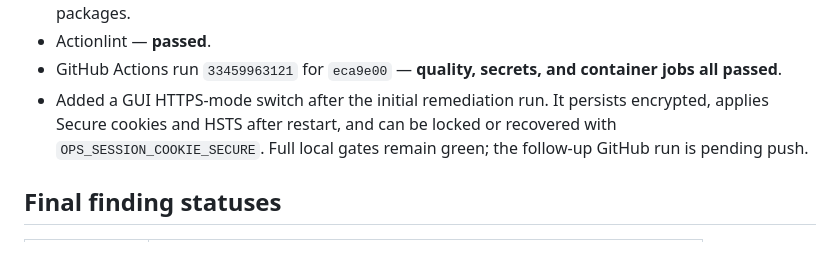
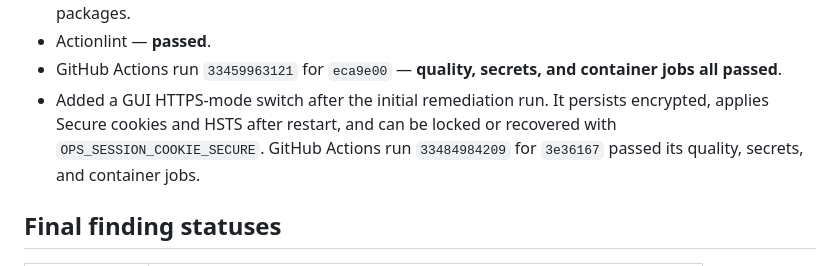
Before and after one commit to maus97/OpenPlaylistSync, a Markdown page: SECURITY_REMEDIATION_WORKING.md, the part around the change. GitHub-like rendering.

```diff
--- a/SECURITY_REMEDIATION_WORKING.md
+++ b/SECURITY_REMEDIATION_WORKING.md
@@ -57,7 +57,7 @@ Remediation and local validation are complete. Final report created. The remaini
 - Docker Scout and Trivy 0.74.0 — **0 Critical / 0 High** after installing the patched OpenSSL/libssl packages.
 - Actionlint — **passed**.
 - GitHub Actions run `33459963121` for `eca9e00` — **quality, secrets, and container jobs all passed**.
-- Added a GUI HTTPS-mode switch after the initial remediation run. It persists encrypted, applies Secure cookies and HSTS after restart, and can be locked or recovered with `OPS_SESSION_COOKIE_SECURE`. Full local gates remain green; the follow-up GitHub run is pending push.
+- Added a GUI HTTPS-mode switch after the initial remediation run. It persists encrypted, applies Secure cookies and HSTS after restart, and can be locked or recovered with `OPS_SESSION_COOKIE_SECURE`. GitHub Actions run `33484984209` for `3e36167` passed its quality, secrets, and container jobs.
 
 ## Final finding statuses
 
```
Also changed, not shown: SECURITY_REMEDIATION_REPORT.md (+2 -0 lines).
